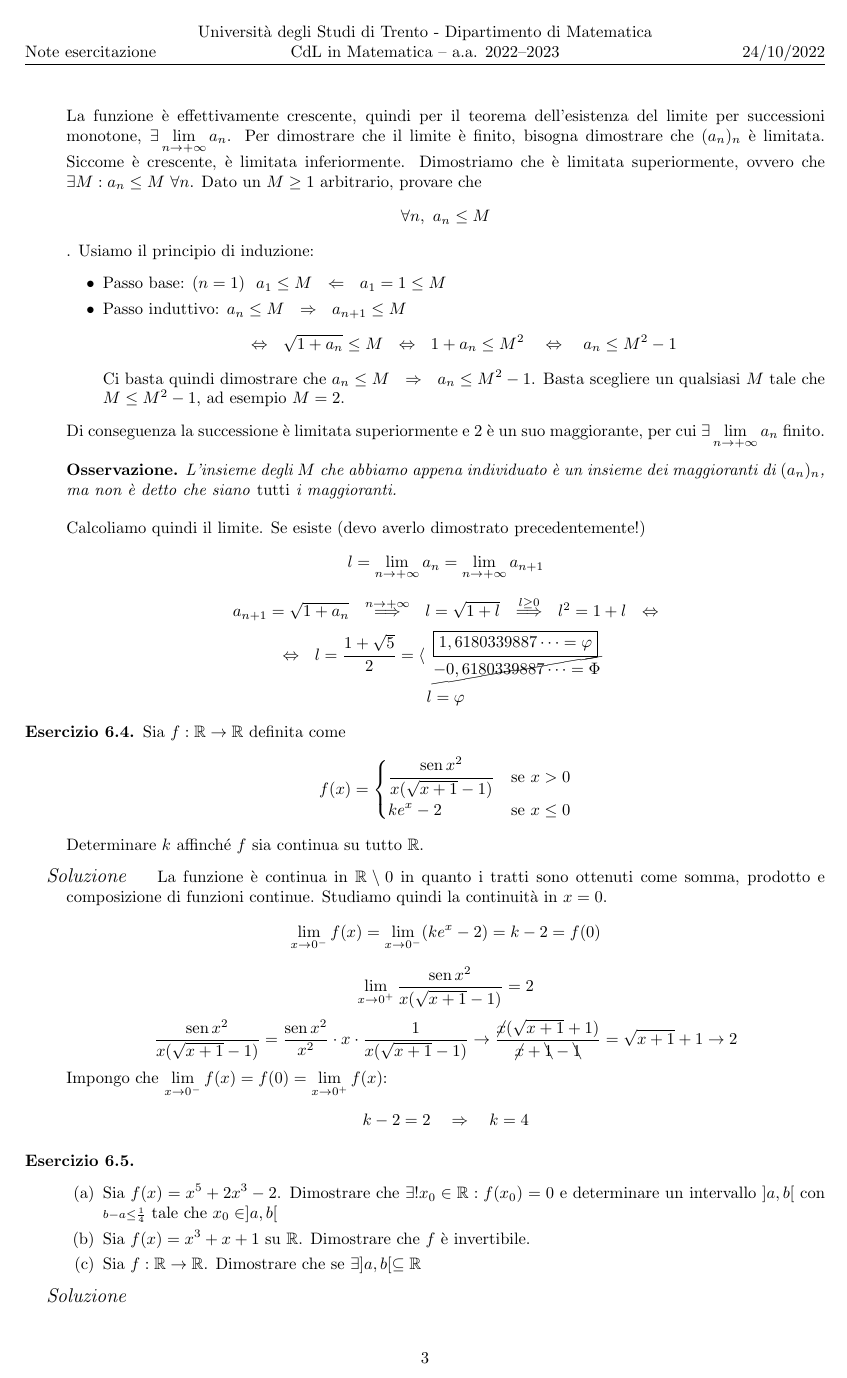
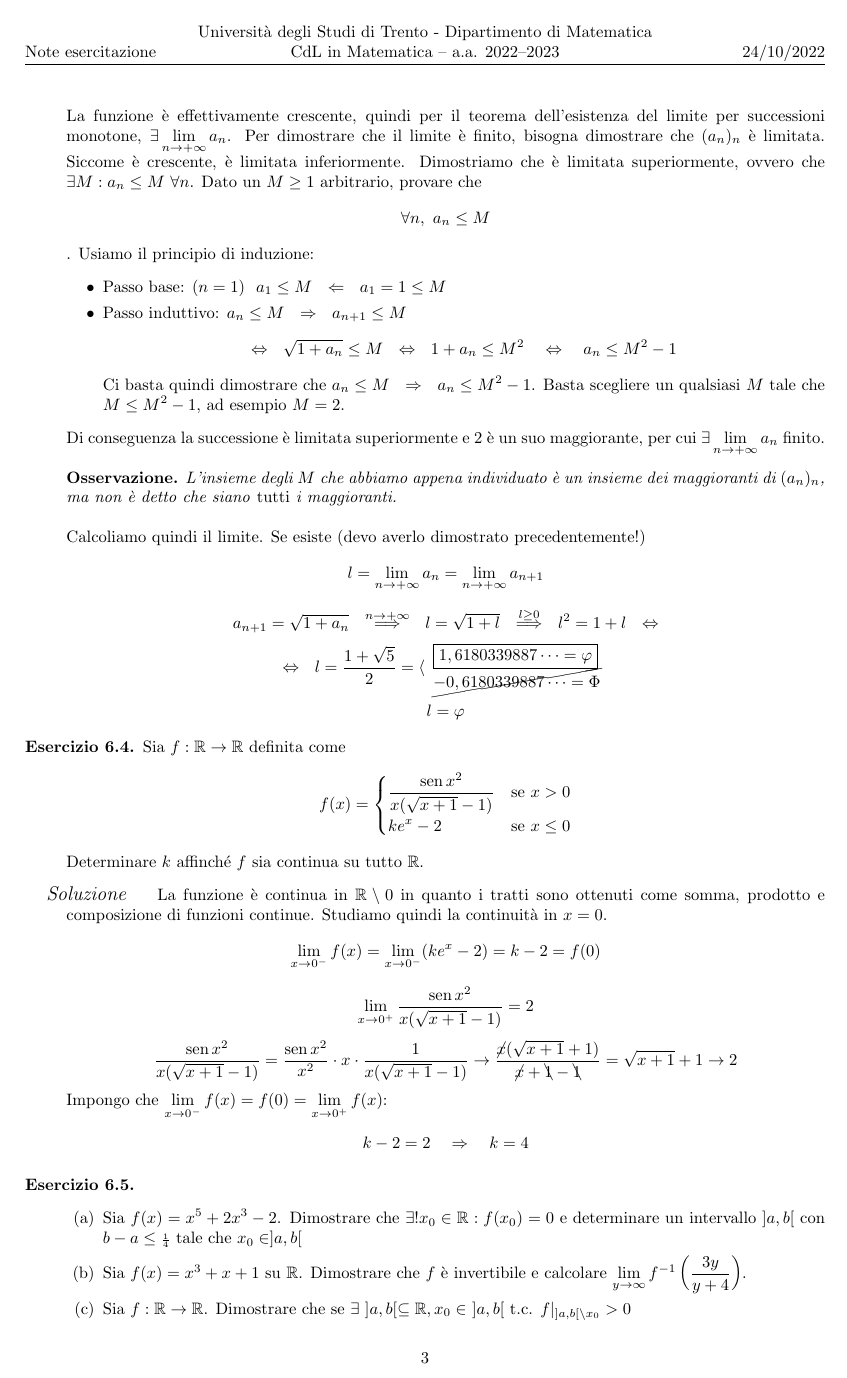
Before and after one commit to davideborra/esercitazione-analisi-A-2022-23, a LaTeX document (E06 - 24.10.2022/main.tex): page 3 of 3 before the commit and page 3 of 4 after it. Compiled offline with pdfLaTeX.

Commit message:
Completata e6

```diff
--- a/E06 - 24.10.2022/main.tex
+++ b/E06 - 24.10.2022/main.tex
@@ -128,8 +128,8 @@ CdL in Matematica – a.a. 2022–2023}
 %%%%%%%%%%%%%%%%%%%%%%%%%%%%%%%%%%%%%%%%%%%%%%%%%%%%%
 \item ~
 \begin{enumerate}
-    \item Sia $f(x)=x^5+2x^3-2$. Dimostrare che $\exists!x_0\in \R:f(x_0)=0$ e determinare un intervallo $]a,b[$ con $\scriptstyle b-a\leq\frac{1}{4}$ tale che $x_0\in]a,b[$
-    \item Sia $f(x)=x^3+x+1$ su $\R$. Dimostrare che $f$ è invertibile.
-    \item Sia $f:\R\to\R$. Dimostrare che se $\exists ]a,b[\subseteq \R$
+    \item Sia $f(x)=x^5+2x^3-2$. Dimostrare che $\exists!x_0\in \R:f(x_0)=0$ e determinare un intervallo $]a,b[$ con $ b-a\leq{\scriptstyle\frac{1}{4}}$ tale che $x_0\in]a,b[$
+    \item Sia $f(x)=x^3+x+1$ su $\R$. Dimostrare che $f$ è invertibile e calcolare $\lim_{y\to \infty}f^{-1}\left( \frac{3y}{y+4} \right)$.
+    \item Sia $f:\R\to\R$. Dimostrare che se $\exists ~]a,b[\subseteq \R, x_0\in ~]a,b[\text{ t.c. }f|_{]a,b[\setminus x_0}>0$
 \end{enumerate}
 \item[\textit{\large Soluzione~}]~
@@ -135,0 +140 @@ CdL in Matematica – a.a. 2022–2023}
+        \item È iniettiva perché è strettamente monotona in quanto somma di funzioni strettamente monotone. È inoltre suriettiva in quanto continua e $\lim_{x\to+\infty}f(x)=+\infty$ e $\lim_{x\to-\infty}f(x)=-\infty$ (per il teorema dei valori intermedi $f(\R)=\R$). Di conseguenza è biiettiva e quindi invertibile su $\R$.
```
Also changed, not shown: E06 - 24.10.2022/main.pdf, E06 - 24.10.2022/main.tex (10 more changed lines), 4 other files.
